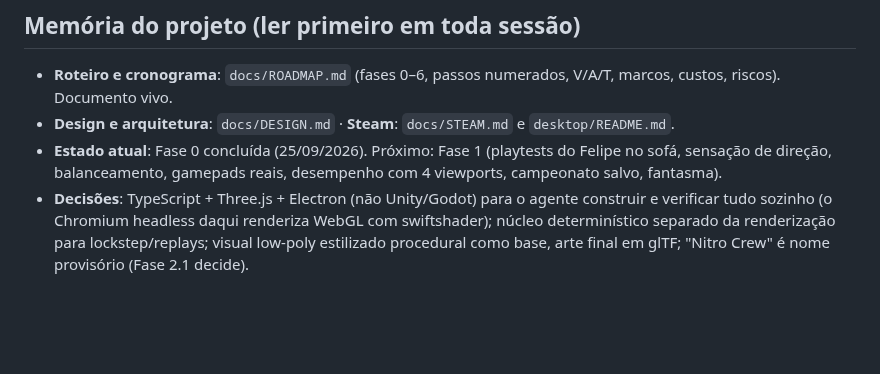
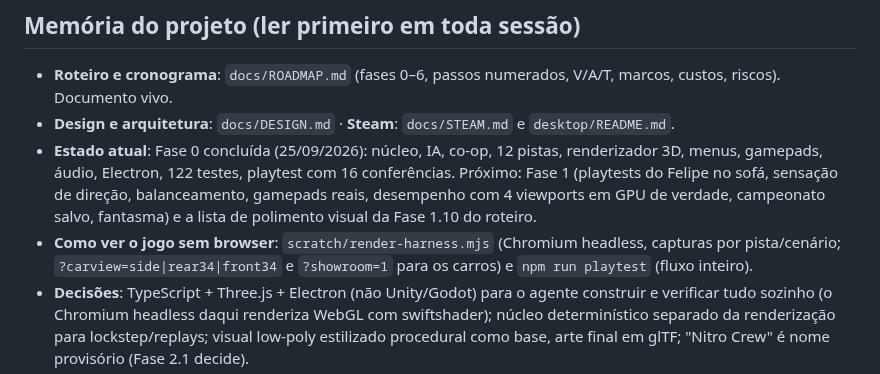
Before and after one commit to Felipebonamigo/SpeedTche, a Markdown page: CLAUDE.md, the part around the change. Rendered like a GitHub page; blank space fills up the shorter version.

```diff
--- a/CLAUDE.md
+++ b/CLAUDE.md
@@ -38,8 +38,12 @@ não use nada de fora desta pasta.
 ## Memória do projeto (ler primeiro em toda sessão)
 - **Roteiro e cronograma**: `docs/ROADMAP.md` (fases 0–6, passos numerados, V/A/T, marcos, custos, riscos). Documento vivo.
 - **Design e arquitetura**: `docs/DESIGN.md` · **Steam**: `docs/STEAM.md` e `desktop/README.md`.
-- **Estado atual**: Fase 0 concluída (25/09/2026). Próximo: Fase 1 (playtests do Felipe no sofá, sensação de
-  direção, balanceamento, gamepads reais, desempenho com 4 viewports, campeonato salvo, fantasma).
+- **Estado atual**: Fase 0 concluída (25/09/2026): núcleo, IA, co-op, 12 pistas, renderizador 3D, menus,
+  gamepads, áudio, Electron, 122 testes, playtest com 16 conferências. Próximo: Fase 1 (playtests do Felipe no
+  sofá, sensação de direção, balanceamento, gamepads reais, desempenho com 4 viewports em GPU de verdade,
+  campeonato salvo, fantasma) e a lista de polimento visual da Fase 1.10 do roteiro.
+- **Como ver o jogo sem browser**: `scratch/render-harness.mjs` (Chromium headless, capturas por pista/cenário;
+  `?carview=side|rear34|front34` e `?showroom=1` para os carros) e `npm run playtest` (fluxo inteiro).
 - **Decisões**: TypeScript + Three.js + Electron (não Unity/Godot) para o agente construir e verificar tudo
   sozinho (o Chromium headless daqui renderiza WebGL com swiftshader); núcleo determinístico separado da
   renderização para lockstep/replays; visual low-poly estilizado procedural como base, arte final em glTF;
```
Also changed, not shown: README.md (+3 -0 lines), docs/ROADMAP.md (+1 -0 lines), docs/screenshot-split.png (added), docs/screenshot.png (added), 3 other files.
